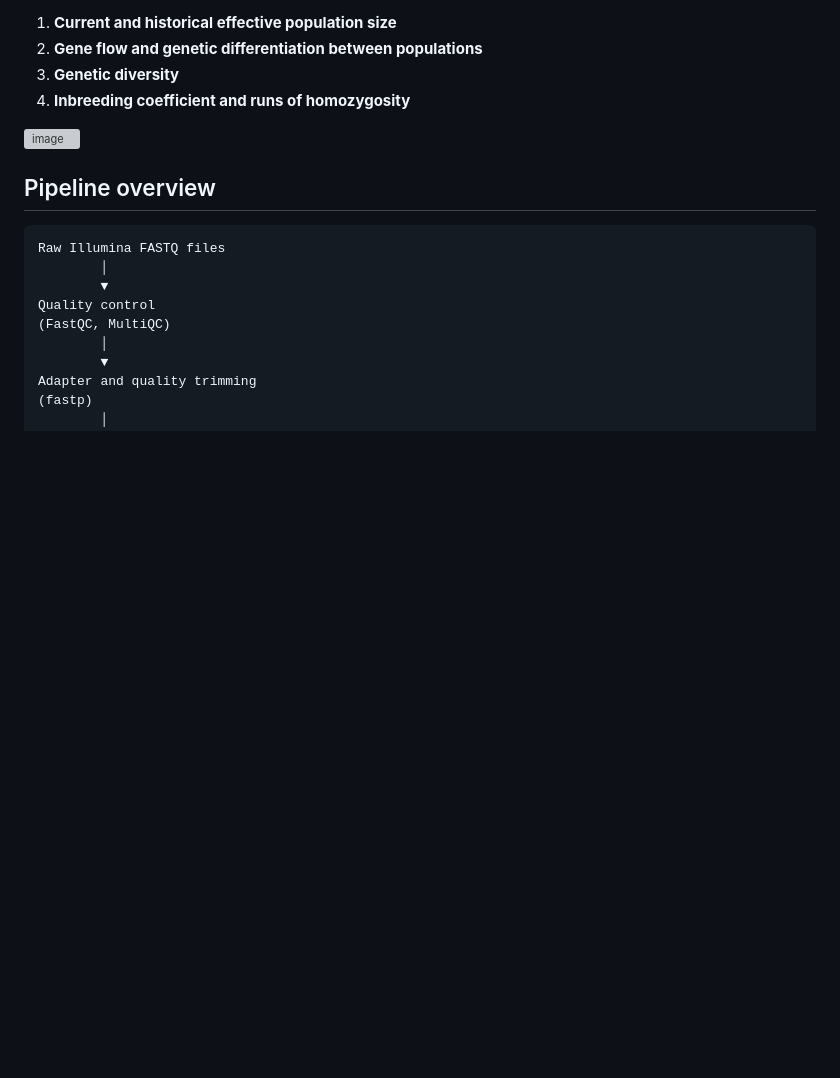
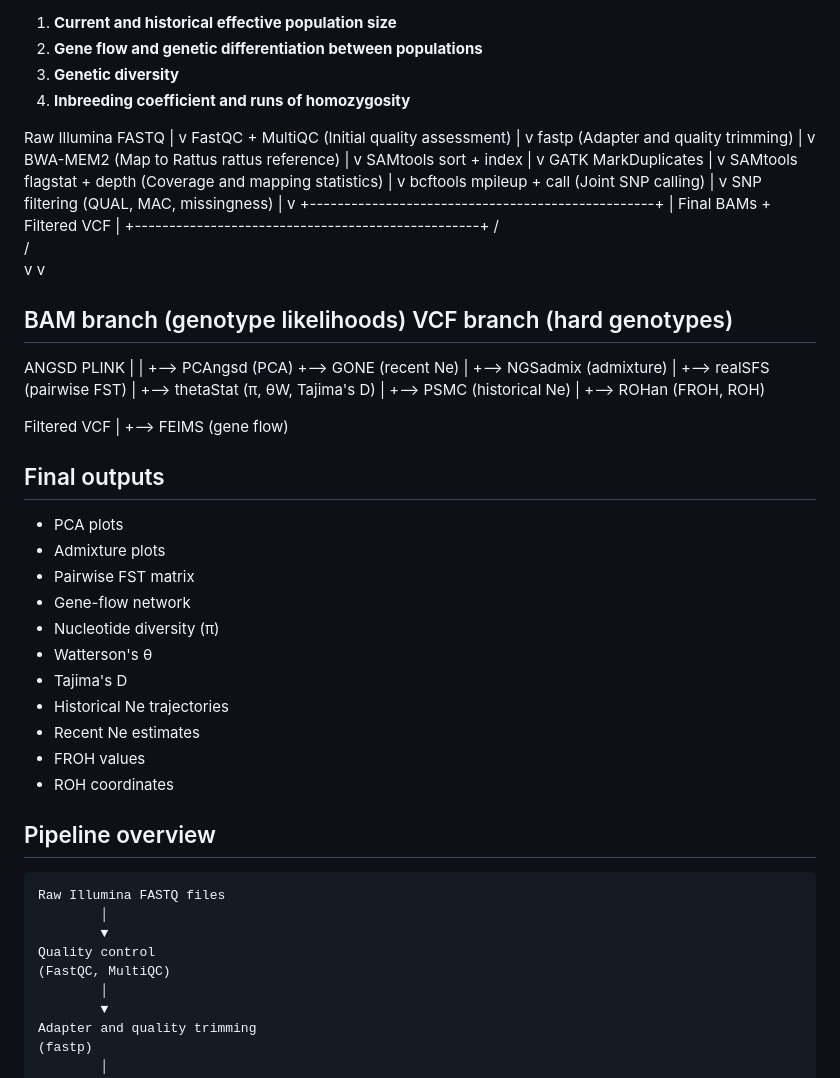
Before and after one commit to BramhiC/Millardia-kondana-genomics-pipeline, a Markdown page: README.md, the part around the change. Rendered like a GitHub page; blank space fills up the shorter version; grey boxes are pictures that could not be loaded.

```diff
--- a/README.md
+++ b/README.md
@@ -20,8 +20,81 @@ This repository contains the analysis workflow to use for whole-genome populatio
 3. **Genetic diversity**
 4. **Inbreeding coefficient and runs of homozygosity**
 
-<img width="646" height="1200" alt="image" src="https://github.com/user-attachments/assets/7fcff8a4-9668-4cdf-a4d2-dce5e6084a01" />
+Raw Illumina FASTQ
+        |
+        v
+FastQC + MultiQC
+(Initial quality assessment)
+        |
+        v
+fastp
+(Adapter and quality trimming)
+        |
+        v
+BWA-MEM2
+(Map to Rattus rattus reference)
+        |
+        v
+SAMtools sort + index
+        |
+        v
+GATK MarkDuplicates
+        |
+        v
+SAMtools flagstat + depth
+(Coverage and mapping statistics)
+        |
+        v
+bcftools mpileup + call
+(Joint SNP calling)
+        |
+        v
+SNP filtering
+(QUAL, MAC, missingness)
+        |
+        v
++--------------------------------------------------+
+|         Final BAMs + Filtered VCF                |
++--------------------------------------------------+
+           /                              \
+          /                                \
+         v                                  v
 
+BAM branch (genotype likelihoods)     VCF branch (hard genotypes)
+---------------------------------------------------------------
+
+ANGSD                                PLINK
+   |                                    |
+   +--> PCAngsd (PCA)                   +--> GONE (recent Ne)
+   |
+   +--> NGSadmix (admixture)
+   |
+   +--> realSFS (pairwise FST)
+   |
+   +--> thetaStat (π, θW, Tajima's D)
+   |
+   +--> PSMC (historical Ne)
+   |
+   +--> ROHan (FROH, ROH)
+
+Filtered VCF
+   |
+   +--> FEIMS (gene flow)
+
+
+Final outputs
+-------------
+- PCA plots
+- Admixture plots
+- Pairwise FST matrix
+- Gene-flow network
+- Nucleotide diversity (π)
+- Watterson's θ
+- Tajima's D
+- Historical Ne trajectories
+- Recent Ne estimates
+- FROH values
+- ROH coordinates
 
 ## Pipeline overview
 
```
